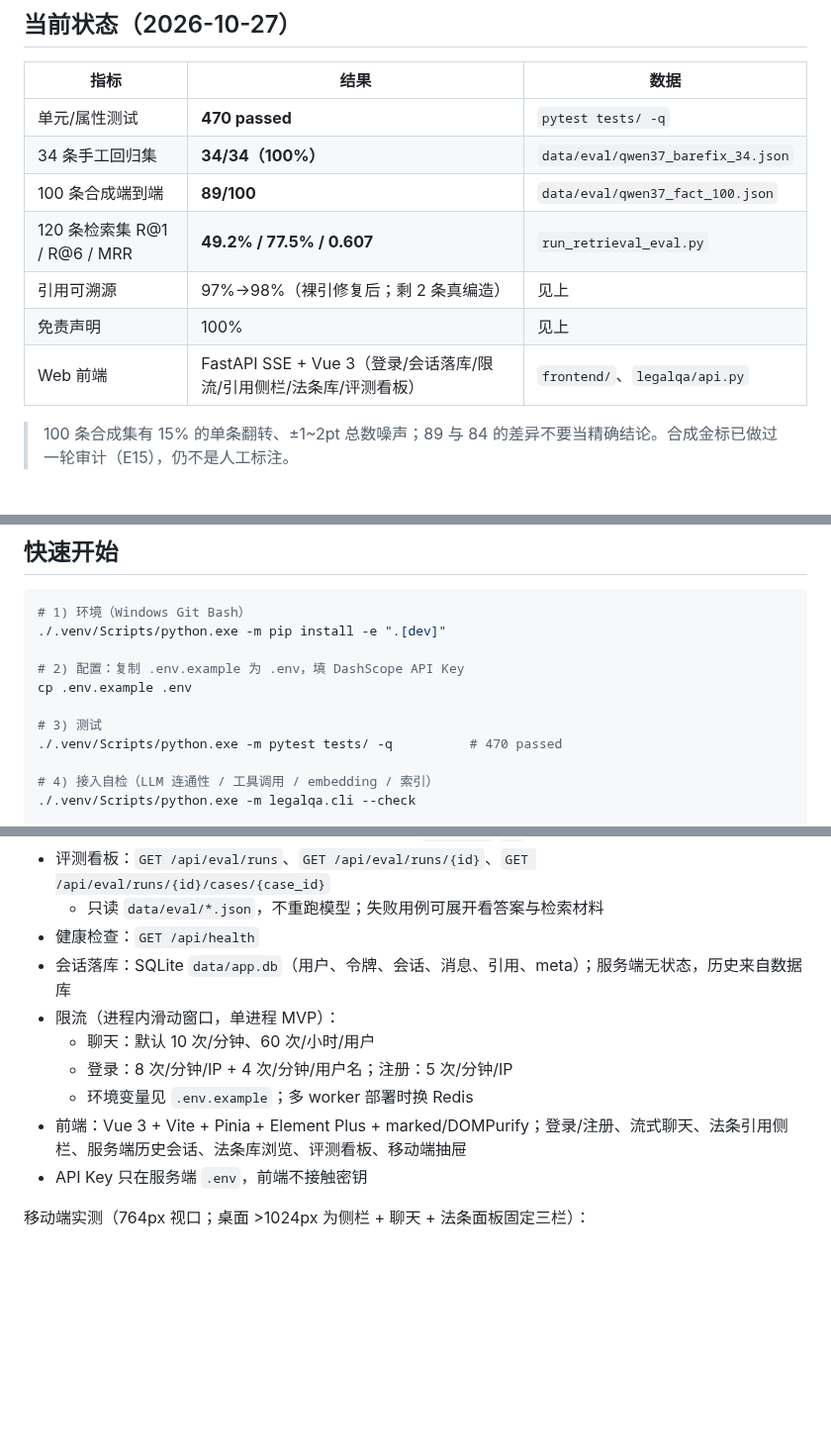
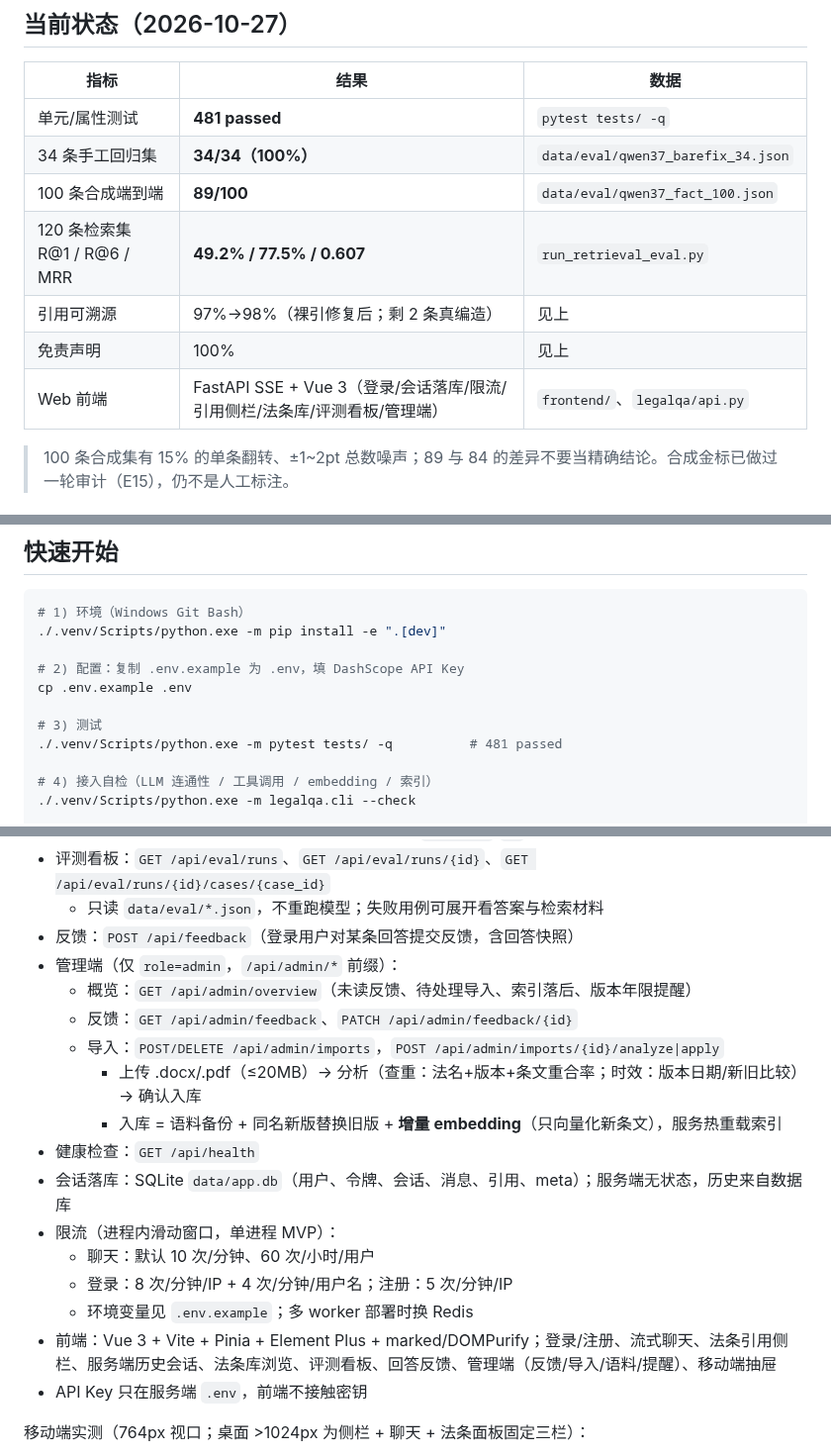
Before and after one commit to cczzcoder/LegalQA, a Markdown page: README.md, 3 parts joined by grey strips. Shown at 99% size. Rendered like a GitHub page; blank space fills up the shorter version.

```diff
--- a/README.md
+++ b/README.md
@@ -8,13 +8,13 @@
 
 | 指标 | 结果 | 数据 |
 |---|---|---|
-| 单元/属性测试 | **470 passed** | `pytest tests/ -q` |
+| 单元/属性测试 | **481 passed** | `pytest tests/ -q` |
 | 34 条手工回归集 | **34/34（100%）** | `data/eval/qwen37_barefix_34.json` |
 | 100 条合成端到端 | **89/100** | `data/eval/qwen37_fact_100.json` |
 | 120 条检索集 R@1 / R@6 / MRR | **49.2% / 77.5% / 0.607** | `run_retrieval_eval.py` |
 | 引用可溯源 | 97%→98%（裸引修复后；剩 2 条真编造） | 见上 |
 | 免责声明 | 100% | 见上 |
-| Web 前端 | FastAPI SSE + Vue 3（登录/会话落库/限流/引用侧栏/法条库/评测看板） | `frontend/`、`legalqa/api.py` |
+| Web 前端 | FastAPI SSE + Vue 3（登录/会话落库/限流/引用侧栏/法条库/评测看板/管理端） | `frontend/`、`legalqa/api.py` |
 
 > 100 条合成集有 15% 的单条翻转、±1~2pt 总数噪声；89 与 84 的差异不要当精确结论。合成金标已做过一轮审计（E15），仍不是人工标注。
 
@@ -52,7 +52,7 @@ START → InputGuard → ContextCompress → Agent ⇄ ToolNode → OutputGuard
 cp .env.example .env
 
 # 3) 测试
-./.venv/Scripts/python.exe -m pytest tests/ -q          # 470 passed
+./.venv/Scripts/python.exe -m pytest tests/ -q          # 481 passed
 
 # 4) 接入自检（LLM 连通性 / 工具调用 / embedding / 索引）
 ./.venv/Scripts/python.exe -m legalqa.cli --check
@@ -99,13 +99,20 @@ npm run build
   - 支持按法律浏览、全文关键词（中文 bigram）、`第八十七条`/`87` 条号定位
 - 评测看板：`GET /api/eval/runs`、`GET /api/eval/runs/{id}`、`GET /api/eval/runs/{id}/cases/{case_id}`
   - 只读 `data/eval/*.json`，不重跑模型；失败用例可展开看答案与检索材料
+- 反馈：`POST /api/feedback`（登录用户对某条回答提交反馈，含回答快照）
+- 管理端（仅 `role=admin`，`/api/admin/*` 前缀）：
+  - 概览：`GET /api/admin/overview`（未读反馈、待处理导入、索引落后、版本年限提醒）
+  - 反馈：`GET /api/admin/feedback`、`PATCH /api/admin/feedback/{id}`
+  - 导入：`POST/DELETE /api/admin/imports`，`POST /api/admin/imports/{id}/analyze|apply`
+    - 上传 .docx/.pdf（≤20MB）→ 分析（查重：法名+版本+条文重合率；时效：版本日期/新旧比较）→ 确认入库
+    - 入库 = 语料备份 + 同名新版替换旧版 + **增量 embedding**（只向量化新条文），服务热重载索引
 - 健康检查：`GET /api/health`
 - 会话落库：SQLite `data/app.db`（用户、令牌、会话、消息、引用、meta）；服务端无状态，历史来自数据库
 - 限流（进程内滑动窗口，单进程 MVP）：
   - 聊天：默认 10 次/分钟、60 次/小时/用户
   - 登录：8 次/分钟/IP + 4 次/分钟/用户名；注册：5 次/分钟/IP
   - 环境变量见 `.env.example`；多 worker 部署时换 Redis
-- 前端：Vue 3 + Vite + Pinia + Element Plus + marked/DOMPurify；登录/注册、流式聊天、法条引用侧栏、服务端历史会话、法条库浏览、评测看板、移动端抽屉
+- 前端：Vue 3 + Vite + Pinia + Element Plus + marked/DOMPurify；登录/注册、流式聊天、法条引用侧栏、服务端历史会话、法条库浏览、评测看板、回答反馈、管理端（反馈/导入/语料/提醒）、移动端抽屉
 - API Key 只在服务端 `.env`，前端不接触密钥
 
 移动端实测（764px 视口；桌面 >1024px 为侧栏 + 聊天 + 法条面板固定三栏）：
```
Also changed, not shown: other parts of README.md (+19 -1 lines), docs/实验记录.md (+30 -0 lines), docs/assets/web-admin.png (added), 15 other files.
